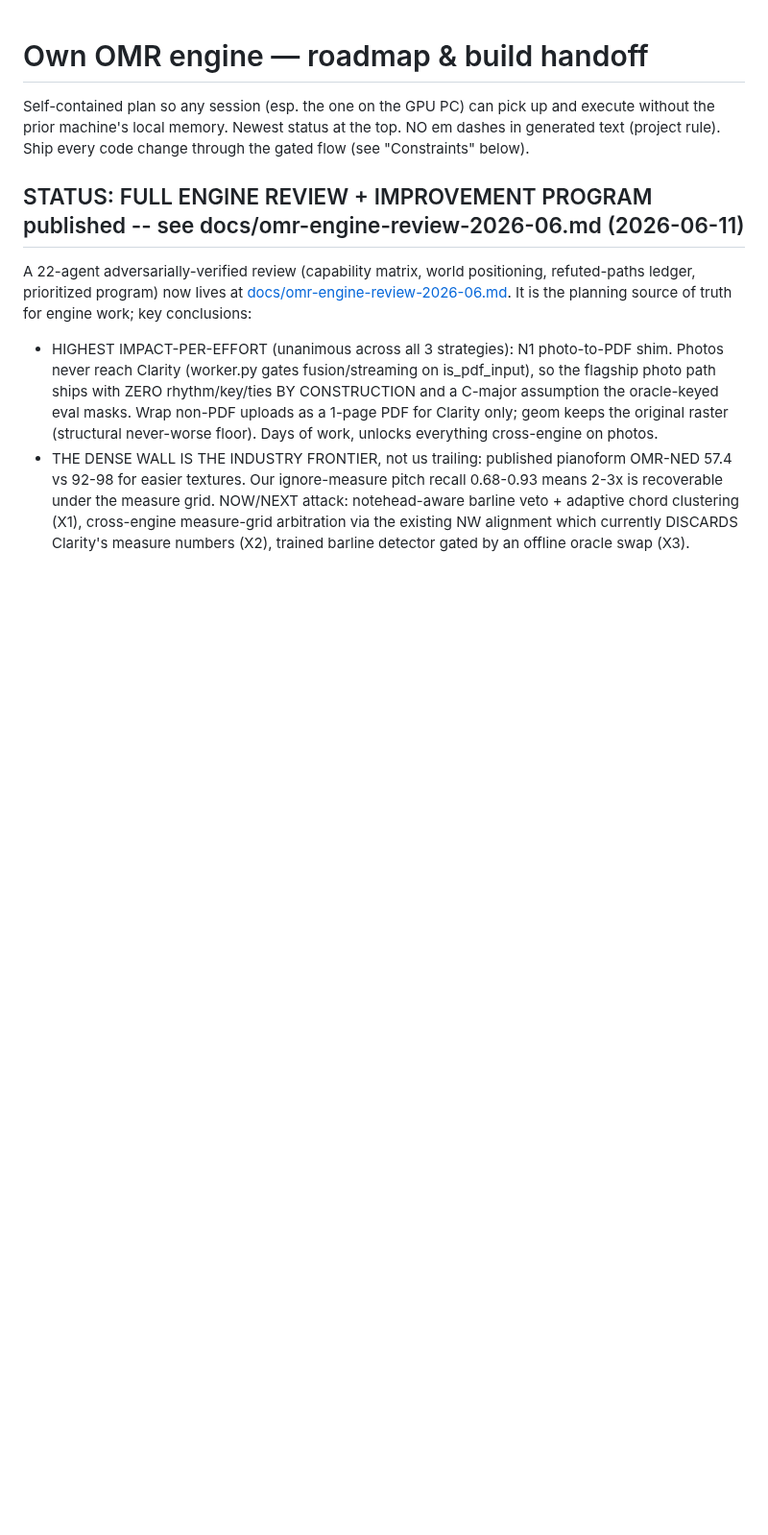
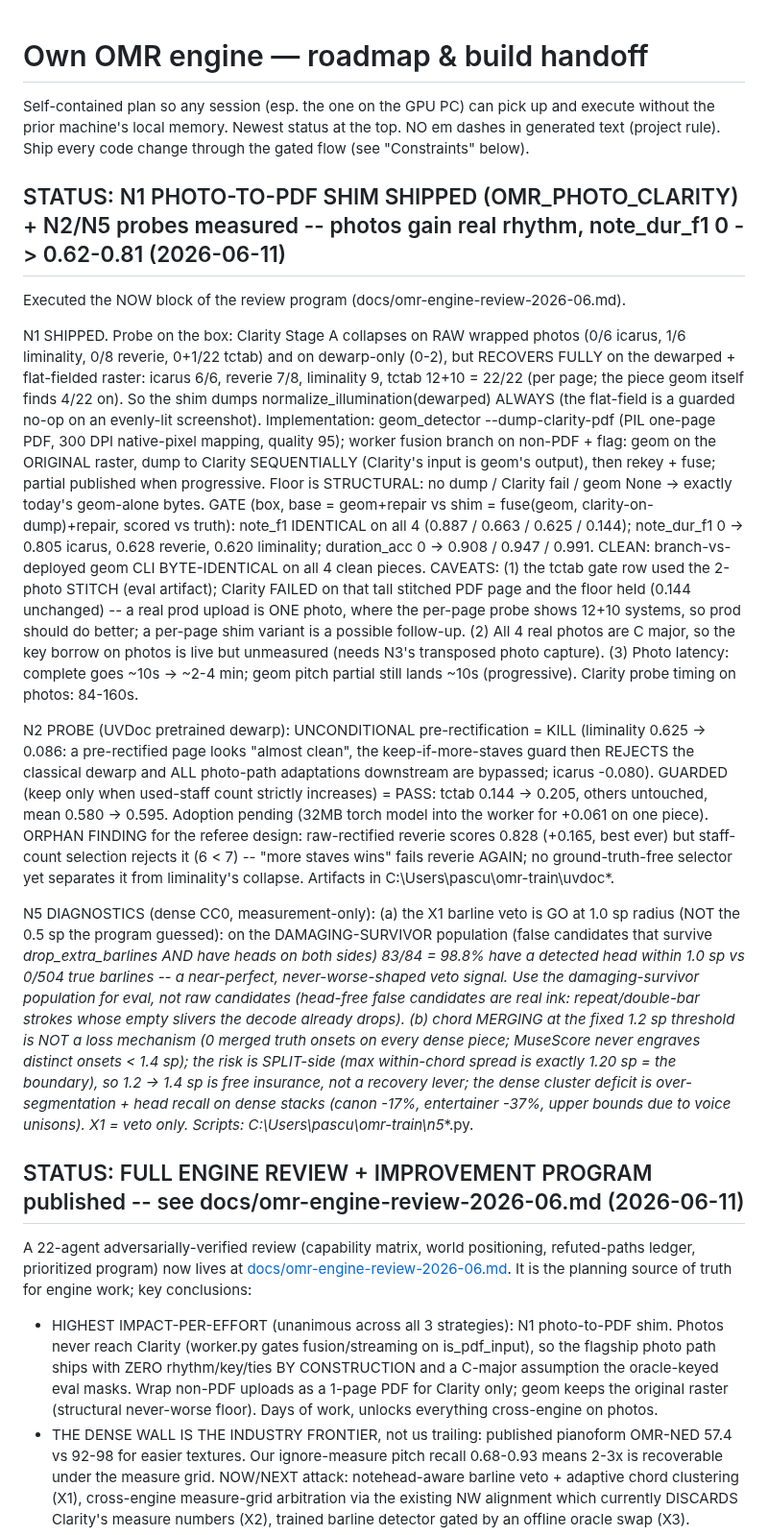
Before and after one commit to simpasgh/piano-helper, a Markdown page: docs/context/own-engine-roadmap.md, the part around the change. Shown at 96% size. GitHub-like rendering; blank space fills up the shorter version.

Commit message:
docs(context): record N1 shim gate results + N2/N5 probe verdicts
Co-Authored-By: Claude Fable 5 <noreply@anthropic.com>

```diff
--- a/docs/context/own-engine-roadmap.md
+++ b/docs/context/own-engine-roadmap.md
@@ -3,6 +3,52 @@
 Self-contained plan so any session (esp. the one on the GPU PC) can pick up and execute
 without the prior machine's local memory. Newest status at the top. NO em dashes in generated
 text (project rule). Ship every code change through the gated flow (see "Constraints" below).
+
+## STATUS: N1 PHOTO-TO-PDF SHIM SHIPPED (OMR_PHOTO_CLARITY) + N2/N5 probes measured -- photos gain real rhythm, note_dur_f1 0 -> 0.62-0.81 (2026-06-11)
+
+Executed the NOW block of the review program (docs/omr-engine-review-2026-06.md).
+
+N1 SHIPPED. Probe on the box: Clarity Stage A collapses on RAW wrapped photos (0/6 icarus,
+1/6 liminality, 0/8 reverie, 0+1/22 tctab) and on dewarp-only (0-2), but RECOVERS FULLY on the
+dewarped + flat-fielded raster: icarus 6/6, reverie 7/8, liminality 9, tctab 12+10 = 22/22
+(per page; the piece geom itself finds 4/22 on). So the shim dumps normalize_illumination(dewarped)
+ALWAYS (the flat-field is a guarded no-op on an evenly-lit screenshot). Implementation:
+geom_detector --dump-clarity-pdf (PIL one-page PDF, 300 DPI native-pixel mapping, quality 95);
+worker fusion branch on non-PDF + flag: geom on the ORIGINAL raster, dump to Clarity SEQUENTIALLY
+(Clarity's input is geom's output), then rekey + fuse; partial published when progressive. Floor is
+STRUCTURAL: no dump / Clarity fail / geom None -> exactly today's geom-alone bytes.
+GATE (box, base = geom+repair vs shim = fuse(geom, clarity-on-dump)+repair, scored vs truth):
+note_f1 IDENTICAL on all 4 (0.887 / 0.663 / 0.625 / 0.144); note_dur_f1 0 -> 0.805 icarus,
+0.628 reverie, 0.620 liminality; duration_acc 0 -> 0.908 / 0.947 / 0.991. CLEAN: branch-vs-deployed
+geom CLI BYTE-IDENTICAL on all 4 clean pieces. CAVEATS: (1) the tctab gate row used the 2-photo
+STITCH (eval artifact); Clarity FAILED on that tall stitched PDF page and the floor held (0.144
+unchanged) -- a real prod upload is ONE photo, where the per-page probe shows 12+10 systems, so
+prod should do better; a per-page shim variant is a possible follow-up. (2) All 4 real photos are
+C major, so the key borrow on photos is live but unmeasured (needs N3's transposed photo capture).
+(3) Photo latency: complete goes ~10s -> ~2-4 min; geom pitch partial still lands ~10s
+(progressive). Clarity probe timing on photos: 84-160s.
+
+N2 PROBE (UVDoc pretrained dewarp): UNCONDITIONAL pre-rectification = KILL (liminality 0.625 ->
+0.086: a pre-rectified page looks "almost clean", the keep-if-more-staves guard then REJECTS the
+classical dewarp and ALL photo-path adaptations downstream are bypassed; icarus -0.080). GUARDED
+(keep only when used-staff count strictly increases) = PASS: tctab 0.144 -> 0.205, others
+untouched, mean 0.580 -> 0.595. Adoption pending (32MB torch model into the worker for +0.061
+on one piece). ORPHAN FINDING for the referee design: raw-rectified reverie scores 0.828 (+0.165,
+best ever) but staff-count selection rejects it (6 < 7) -- "more staves wins" fails reverie AGAIN;
+no ground-truth-free selector yet separates it from liminality's collapse. Artifacts in
+C:\Users\pascu\omr-train\uvdoc*.
+
+N5 DIAGNOSTICS (dense CC0, measurement-only): (a) the X1 barline veto is GO at 1.0 sp radius (NOT
+the 0.5 sp the program guessed): on the DAMAGING-SURVIVOR population (false candidates that survive
+_drop_extra_barlines AND have heads on both sides) 83/84 = 98.8% have a detected head within
+1.0 sp vs 0/504 true barlines -- a near-perfect, never-worse-shaped veto signal. Use the
+damaging-survivor population for eval, not raw candidates (head-free false candidates are real ink:
+repeat/double-bar strokes whose empty slivers the decode already drops). (b) chord MERGING at the
+fixed 1.2 sp threshold is NOT a loss mechanism (0 merged truth onsets on every dense piece;
+MuseScore never engraves distinct onsets < 1.4 sp); the risk is SPLIT-side (max within-chord spread
+is exactly 1.20 sp = the boundary), so 1.2 -> 1.4 sp is free insurance, not a recovery lever; the
+dense cluster deficit is over-segmentation + head recall on dense stacks (canon -17%, entertainer
+-37%, upper bounds due to voice unisons). X1 = veto only. Scripts: C:\Users\pascu\omr-train\n5_*.py.
 
 ## STATUS: FULL ENGINE REVIEW + IMPROVEMENT PROGRAM published -- see docs/omr-engine-review-2026-06.md (2026-06-11)
 
```
